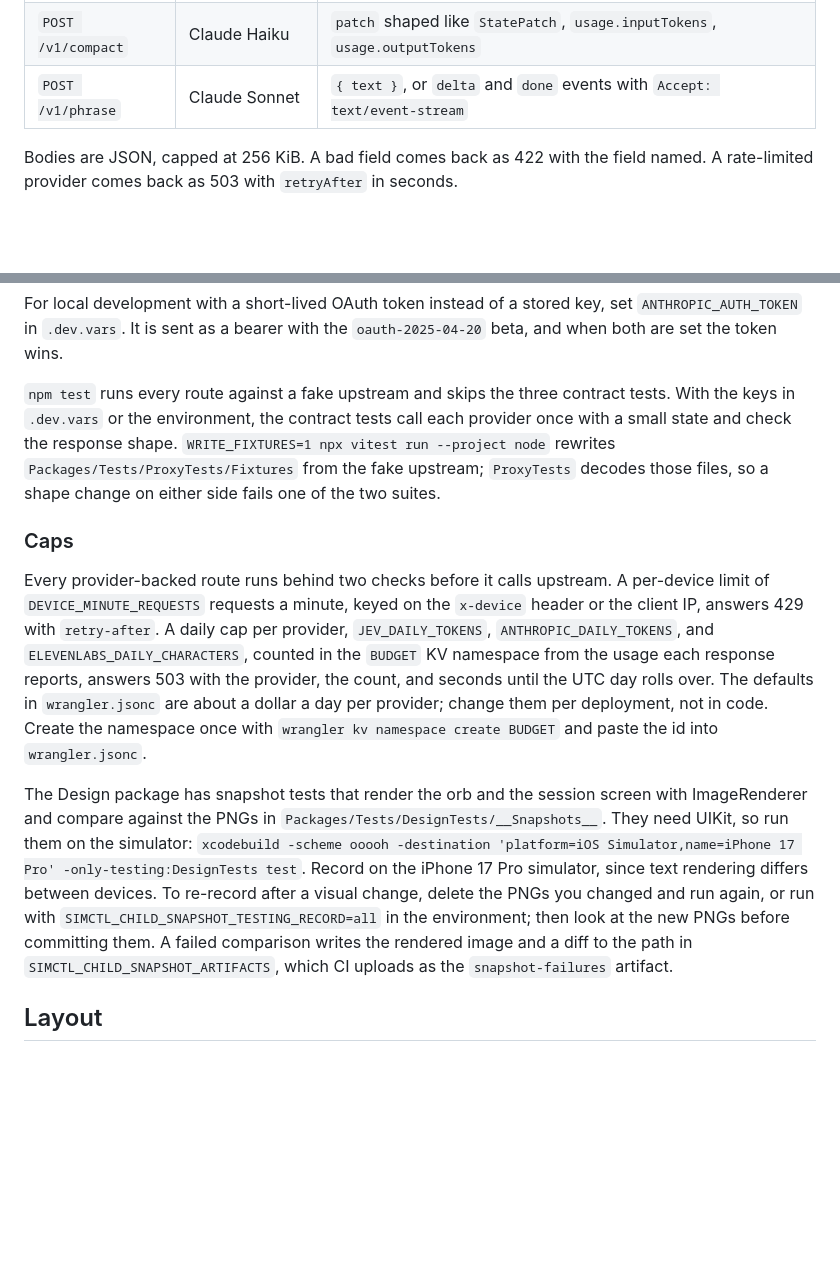
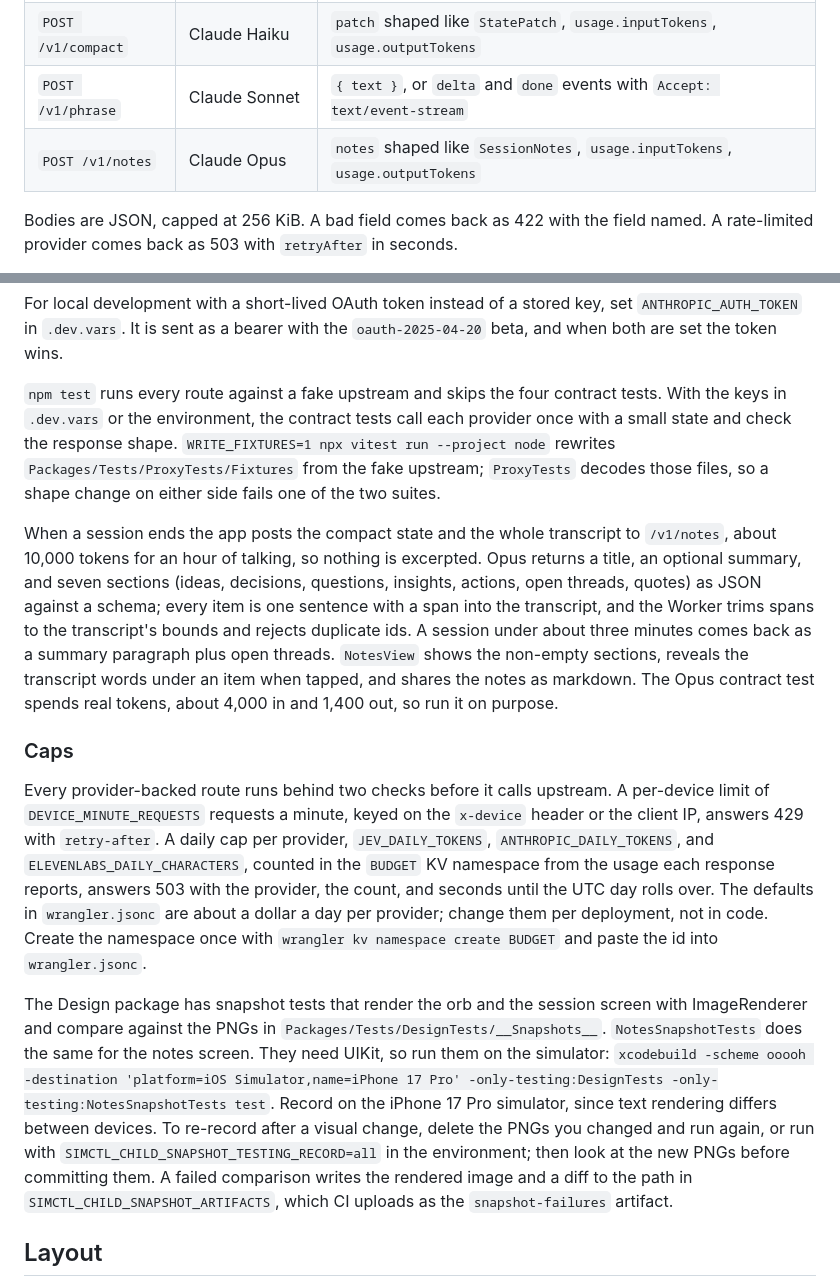
Before and after one commit to sean-reid/ooooh, a Markdown page: README.md, 2 parts joined by grey strips. Rendered like a GitHub page; blank space fills up the shorter version.

Commit message:
docs: notes route and notes generation in the README

```diff
--- a/README.md
+++ b/README.md
@@ -32,6 +32,7 @@ To record a fixture, run a debug build on a phone, tap "Record a fixture" at the
 | `POST /v1/decide`  | Jev (`jev-latest`) | `answers` shaped like `JevAnswers`, `questionsVersion`, `usage.jevInputTokens` |
 | `POST /v1/compact` | Claude Haiku       | `patch` shaped like `StatePatch`, `usage.inputTokens`, `usage.outputTokens`    |
 | `POST /v1/phrase`  | Claude Sonnet      | `{ text }`, or `delta` and `done` events with `Accept: text/event-stream`      |
+| `POST /v1/notes`   | Claude Opus        | `notes` shaped like `SessionNotes`, `usage.inputTokens`, `usage.outputTokens`  |
 
 Bodies are JSON, capped at 256 KiB. A bad field comes back as 422 with the field named. A rate-limited provider comes back as 503 with `retryAfter` in seconds.
 
@@ -45,13 +46,15 @@ wrangler secret put ANTHROPIC_API_KEY
 
 For local development with a short-lived OAuth token instead of a stored key, set `ANTHROPIC_AUTH_TOKEN` in `.dev.vars`. It is sent as a bearer with the `oauth-2025-04-20` beta, and when both are set the token wins.
 
-`npm test` runs every route against a fake upstream and skips the three contract tests. With the keys in `.dev.vars` or the environment, the contract tests call each provider once with a small state and check the response shape. `WRITE_FIXTURES=1 npx vitest run --project node` rewrites `Packages/Tests/ProxyTests/Fixtures` from the fake upstream; `ProxyTests` decodes those files, so a shape change on either side fails one of the two suites.
+`npm test` runs every route against a fake upstream and skips the four contract tests. With the keys in `.dev.vars` or the environment, the contract tests call each provider once with a small state and check the response shape. `WRITE_FIXTURES=1 npx vitest run --project node` rewrites `Packages/Tests/ProxyTests/Fixtures` from the fake upstream; `ProxyTests` decodes those files, so a shape change on either side fails one of the two suites.
+
+When a session ends the app posts the compact state and the whole transcript to `/v1/notes`, about 10,000 tokens for an hour of talking, so nothing is excerpted. Opus returns a title, an optional summary, and seven sections (ideas, decisions, questions, insights, actions, open threads, quotes) as JSON against a schema; every item is one sentence with a span into the transcript, and the Worker trims spans to the transcript's bounds and rejects duplicate ids. A session under about three minutes comes back as a summary paragraph plus open threads. `NotesView` shows the non-empty sections, reveals the transcript words under an item when tapped, and shares the notes as markdown. The Opus contract test spends real tokens, about 4,000 in and 1,400 out, so run it on purpose.
 
 ### Caps
 
 Every provider-backed route runs behind two checks before it calls upstream. A per-device limit of `DEVICE_MINUTE_REQUESTS` requests a minute, keyed on the `x-device` header or the client IP, answers 429 with `retry-after`. A daily cap per provider, `JEV_DAILY_TOKENS`, `ANTHROPIC_DAILY_TOKENS`, and `ELEVENLABS_DAILY_CHARACTERS`, counted in the `BUDGET` KV namespace from the usage each response reports, answers 503 with the provider, the count, and seconds until the UTC day rolls over. The defaults in `wrangler.jsonc` are about a dollar a day per provider; change them per deployment, not in code. Create the namespace once with `wrangler kv namespace create BUDGET` and paste the id into `wrangler.jsonc`.
 
-The Design package has snapshot tests that render the orb and the session screen with ImageRenderer and compare against the PNGs in `Packages/Tests/DesignTests/__Snapshots__`. They need UIKit, so run them on the simulator: `xcodebuild -scheme ooooh -destination 'platform=iOS Simulator,name=iPhone 17 Pro' -only-testing:DesignTests test`. Record on the iPhone 17 Pro simulator, since text rendering differs between devices. To re-record after a visual change, delete the PNGs you changed and run again, or run with `SIMCTL_CHILD_SNAPSHOT_TESTING_RECORD=all` in the environment; then look at the new PNGs before committing them. A failed comparison writes the rendered image and a diff to the path in `SIMCTL_CHILD_SNAPSHOT_ARTIFACTS`, which CI uploads as the `snapshot-failures` artifact.
+The Design package has snapshot tests that render the orb and the session screen with ImageRenderer and compare against the PNGs in `Packages/Tests/DesignTests/__Snapshots__`. `NotesSnapshotTests` does the same for the notes screen. They need UIKit, so run them on the simulator: `xcodebuild -scheme ooooh -destination 'platform=iOS Simulator,name=iPhone 17 Pro' -only-testing:DesignTests -only-testing:NotesSnapshotTests test`. Record on the iPhone 17 Pro simulator, since text rendering differs between devices. To re-record after a visual change, delete the PNGs you changed and run again, or run with `SIMCTL_CHILD_SNAPSHOT_TESTING_RECORD=all` in the environment; then look at the new PNGs before committing them. A failed comparison writes the rendered image and a diff to the path in `SIMCTL_CHILD_SNAPSHOT_ARTIFACTS`, which CI uploads as the `snapshot-failures` artifact.
 
 ## Layout
 
```
